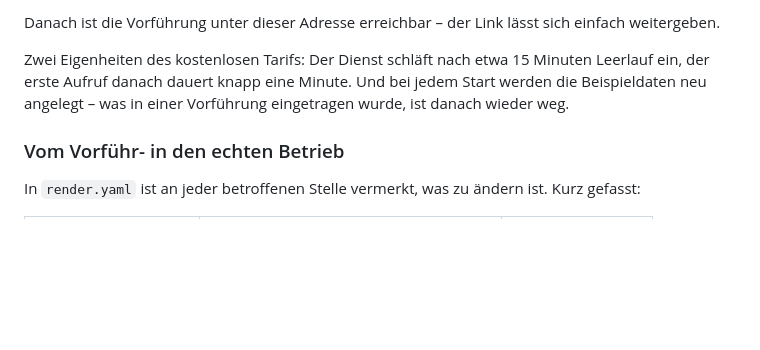
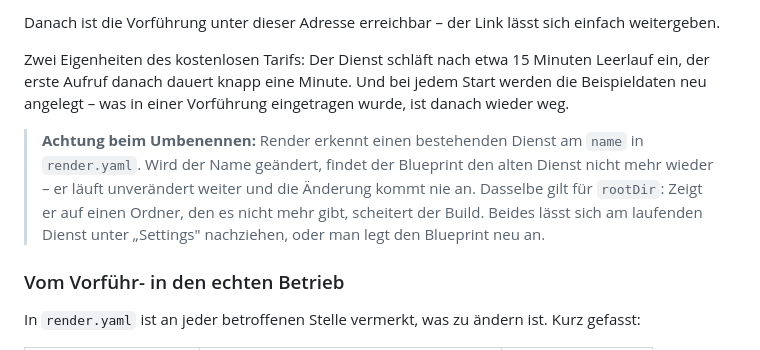
Before and after one commit to eugenkromer/01, a Markdown page: fahrschule/README.md, the part around the change. Rendered like a GitHub page; blank space fills up the shorter version.

Commit message:
Warn that renaming the Render service orphans the running one
Renaming the service and moving the root directory in one go left the
deployed demo untouched: Render matches an existing service by the name
in render.yaml, so a new name simply does not reach the old service,
which keeps serving the previous build.

README now says so at the point where someone would make that change,
along with how to recover: adjust root directory and name on the running
service under Settings, or recreate the blueprint.

Co-Authored-By: Claude Opus 5 <noreply@anthropic.com>
Claude-Session: https://claude.ai/code/session_01EN7W1eMiey5yqqChaR2Ev1

```diff
--- a/fahrschule/README.md
+++ b/fahrschule/README.md
@@ -353,6 +353,13 @@ Leerlauf ein, der erste Aufruf danach dauert knapp eine Minute. Und bei jedem St
 werden die Beispieldaten neu angelegt – was in einer Vorführung eingetragen wurde,
 ist danach wieder weg.
 
+> **Achtung beim Umbenennen:** Render erkennt einen bestehenden Dienst am `name` in
+> `render.yaml`. Wird der Name geändert, findet der Blueprint den alten Dienst nicht
+> mehr wieder – er läuft unverändert weiter und die Änderung kommt nie an. Dasselbe
+> gilt für `rootDir`: Zeigt er auf einen Ordner, den es nicht mehr gibt, scheitert der
+> Build. Beides lässt sich am laufenden Dienst unter „Settings" nachziehen, oder man
+> legt den Blueprint neu an.
+
 ### Vom Vorführ- in den echten Betrieb
 
 In `render.yaml` ist an jeder betroffenen Stelle vermerkt, was zu ändern ist. Kurz
```
